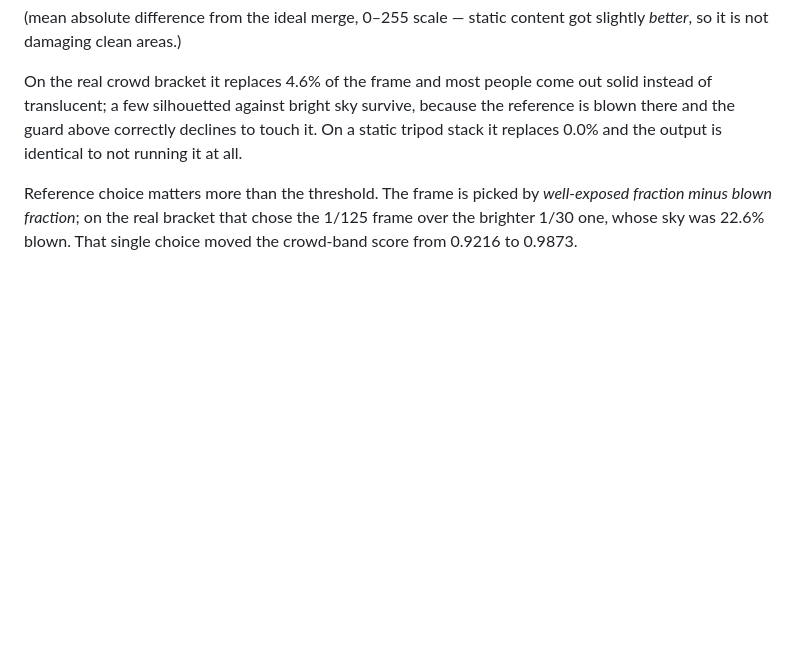
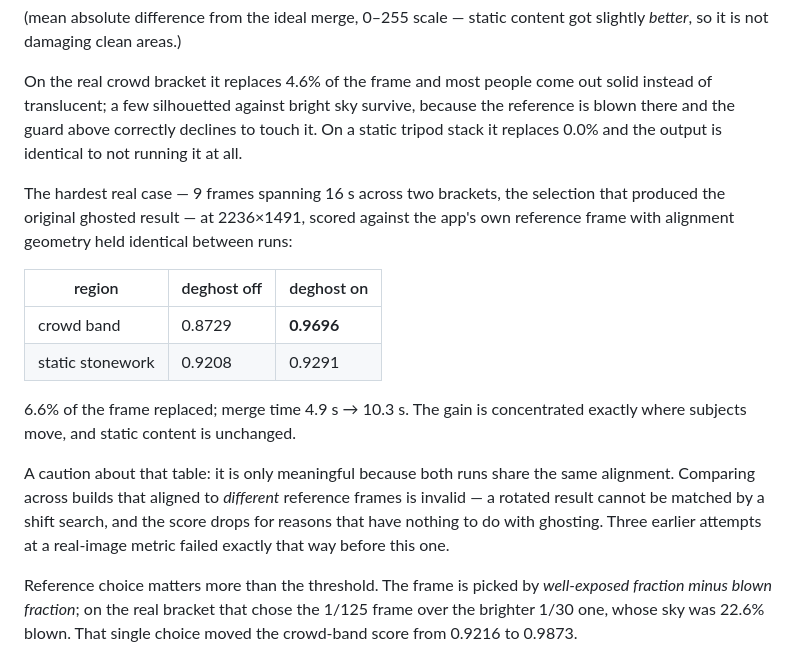
Before and after one commit to GlassOnTin/bracketfuse, a Markdown page: README.md, the part around the change. Drawn GitHub-style; blank space fills up the shorter version.

Commit message:
README: deghosting on the 16s, 9-frame case
The selection that produced the original ghosted result. Scored against the
app's own reference frame with alignment geometry held identical between runs,
so only deghosting differs: crowd band 0.8729 -> 0.9696, static stonework
0.9208 -> 0.9291. 6.6% of the frame replaced, merge 4.9s -> 10.3s.

Also records why that comparison has to be same-alignment: a result rotated
relative to the yardstick cannot be matched by a shift search, so cross-build
scores drop for reasons unrelated to ghosting.

```diff
--- a/README.md
+++ b/README.md
@@ -151,6 +151,24 @@ because the reference is blown there and the guard above correctly declines to
 touch it. On a static tripod stack it replaces 0.0% and the output is identical
 to not running it at all.
 
+The hardest real case — 9 frames spanning 16 s across two brackets, the selection
+that produced the original ghosted result — at 2236×1491, scored against the
+app's own reference frame with alignment geometry held identical between runs:
+
+| region | deghost off | deghost on |
+|---|---|---|
+| crowd band | 0.8729 | **0.9696** |
+| static stonework | 0.9208 | 0.9291 |
+
+6.6% of the frame replaced; merge time 4.9 s → 10.3 s. The gain is concentrated
+exactly where subjects move, and static content is unchanged.
+
+A caution about that table: it is only meaningful because both runs share the
+same alignment. Comparing across builds that aligned to *different* reference
+frames is invalid — a rotated result cannot be matched by a shift search, and
+the score drops for reasons that have nothing to do with ghosting. Three earlier
+attempts at a real-image metric failed exactly that way before this one.
+
 Reference choice matters more than the threshold. The frame is picked by
 *well-exposed fraction minus blown fraction*; on the real bracket that chose the
 1/125 frame over the brighter 1/30 one, whose sky was 22.6% blown. That single
```
